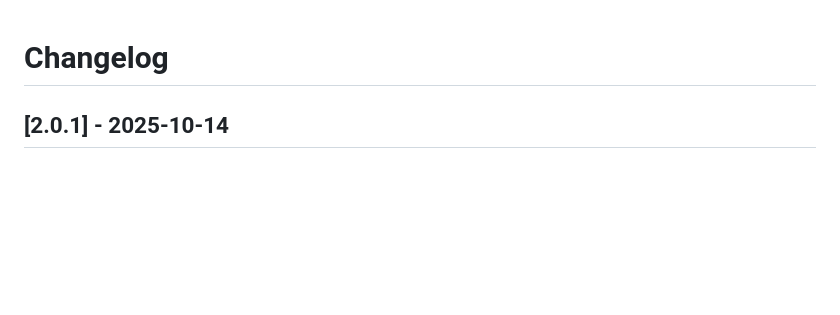
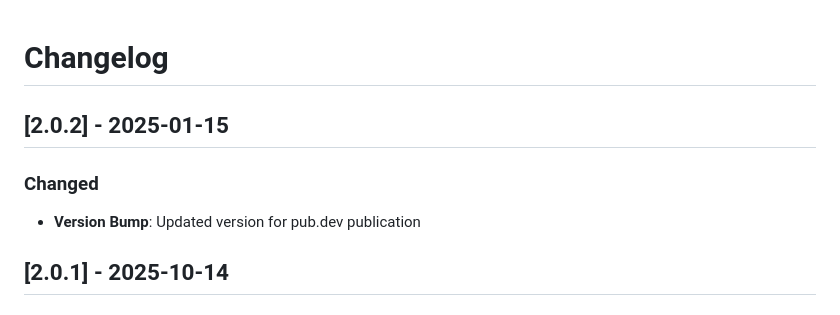
Before and after one commit to johnatcannon/awty-engine, a Markdown page: CHANGELOG.md, the part around the change. GitHub-like rendering; blank space fills up the shorter version.

Commit message:
Update CHANGELOG for version 2.0.2

```diff
--- a/CHANGELOG.md
+++ b/CHANGELOG.md
@@ -1,4 +1,9 @@
 # Changelog
+
+## [2.0.2] - 2025-01-15
+
+### Changed
+- **Version Bump**: Updated version for pub.dev publication
 
 ## [2.0.1] - 2025-10-14
 
```
